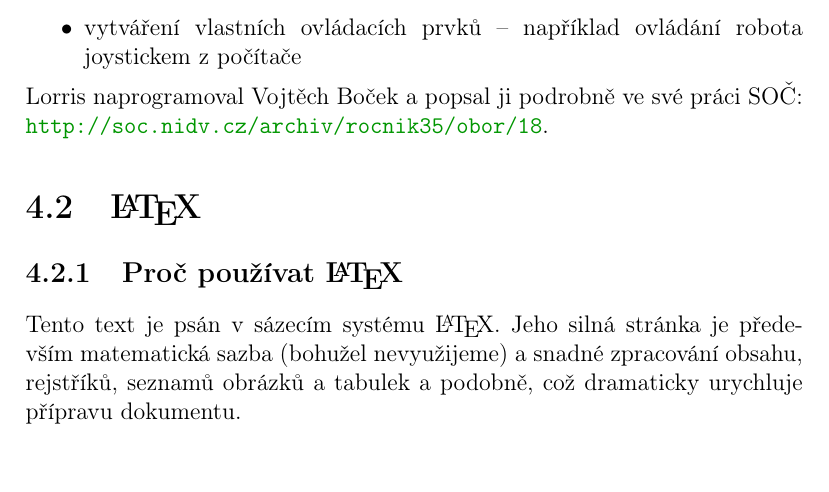
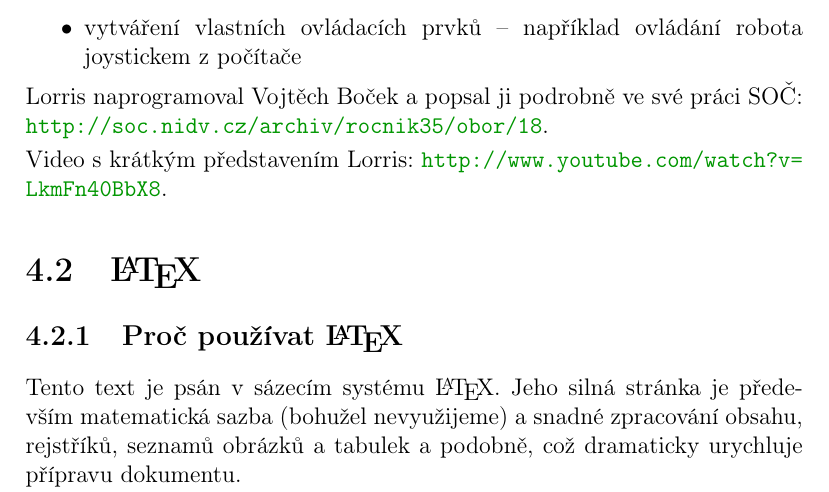
Before and after one commit to RoboticsBrno/RoboticsBrno-guides, a LaTeX document (RoboticsManual/_dokumentace.tex, which reads RoboticsManual/software.tex): part of page 43 of 54, cut so that both start at the same text. Compiled offline with pdfLaTeX.

Commit message:
RoboticsManual: add ref with video about Lorris

```diff
--- a/RoboticsManual/software.tex
+++ b/RoboticsManual/software.tex
@@ -19,7 +19,7 @@
  Lorris naprogramoval Vojtěch Boček a popsal ji podrobně ve své práci SOČ:
   \url{http://soc.nidv.cz/archiv/rocnik35/obor/18}.
 
-
+ Video s krátkým představením Lorris: \url{http://www.youtube.com/watch?v=LkmFn40BbX8}.
 
 \section{\LaTeX}
 
```
